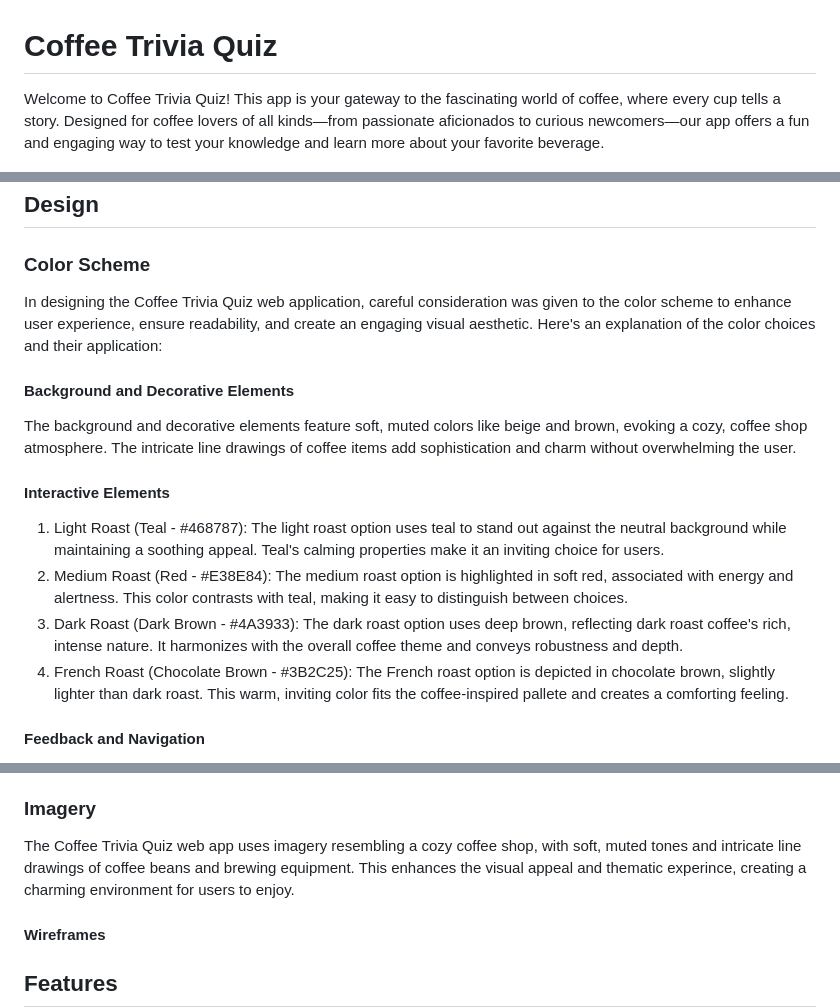
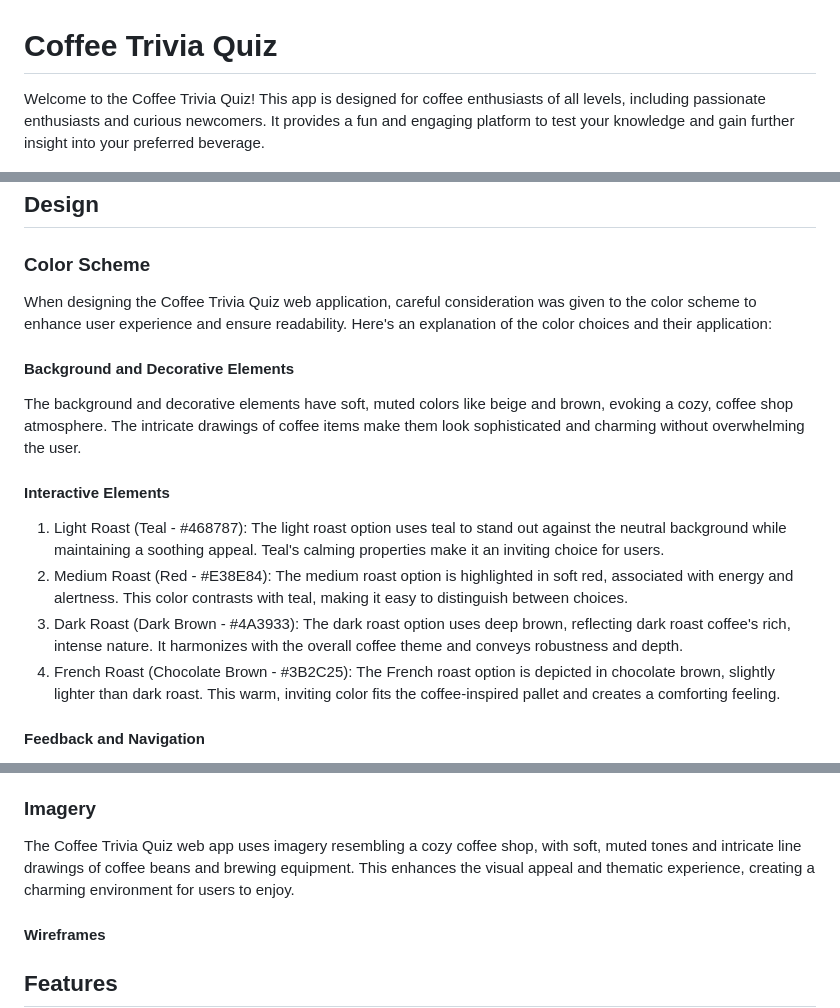
Before and after one commit to micmic210/coffee-trivia, a Markdown page: README.md, 3 parts joined by grey strips. GitHub-like rendering.

Commit message:
Fixed some grammer and sentences in the content of README file

```diff
--- a/README.md
+++ b/README.md
@@ -1,6 +1,6 @@
 # Coffee Trivia Quiz
 
-Welcome to Coffee Trivia Quiz! This app is your gateway to the fascinating world of coffee, where every cup tells a story. Designed for coffee lovers of all kinds—from passionate aficionados to curious newcomers—our app offers a fun and engaging way to test your knowledge and learn more about your favorite beverage.
+Welcome to the Coffee Trivia Quiz! This app is designed for coffee enthusiasts of all levels, including passionate enthusiasts and curious newcomers. It provides a fun and engaging platform to test your knowledge and gain further insight into your preferred beverage.
 
 ![ai responsive screen](/document/ai-responsive.png)
 
@@ -42,16 +42,16 @@ Coffee Trivia Quiz combines the thrill of a quiz game with the rich history and
 ## Design
 
 ### Color Scheme
-In designing the Coffee Trivia Quiz web application, careful consideration was given to the color scheme to enhance user experience, ensure readability, and create an engaging visual aesthetic. Here's an explanation of the color choices and their application:
+When designing the Coffee Trivia Quiz web application, careful consideration was given to the color scheme to enhance user experience and ensure readability. Here's an explanation of the color choices and their application:
 
 #### Background and Decorative Elements
-The background and decorative elements feature soft, muted colors like beige and brown, evoking a cozy, coffee shop atmosphere. The intricate line drawings of coffee items add sophistication and charm without overwhelming the user.
+The background and decorative elements have soft, muted colors like beige and brown, evoking a cozy, coffee shop atmosphere. The intricate drawings of coffee items make them look sophisticated and charming without overwhelming the user.
 
 #### Interactive Elements
  1. Light Roast (Teal - #468787): The light roast option uses teal to stand out against the neutral background while maintaining a soothing appeal. Teal's calming properties make it an inviting choice for users.
  2. Medium Roast (Red - #E38E84): The medium roast option is highlighted in soft red, associated with energy and alertness. This color contrasts with teal, making it easy to distinguish between choices.
  3. Dark Roast (Dark Brown - #4A3933): The dark roast option uses deep brown, reflecting dark roast coffee's rich, intense nature. It harmonizes with the overall coffee theme and conveys robustness and depth.
- 4. French Roast (Chocolate Brown - #3B2C25): The French roast option is depicted in chocolate brown, slightly lighter than dark roast. This warm, inviting color fits the coffee-inspired pallete and creates a comforting feeling.
+ 4. French Roast (Chocolate Brown - #3B2C25): The French roast option is depicted in chocolate brown, slightly lighter than dark roast. This warm, inviting color fits the coffee-inspired pallet and creates a comforting feeling.
 
  #### Feedback and Navigation
  - Correct Feedback (Teal Green - #468787)
@@ -65,7 +65,7 @@ The background and decorative elements feature soft, muted colors like beige and
 - The Coffee Trivia Quiz uses the "Poppins" from Google Fonts to enhance readability and create a modern, clean aesthetic. "Poppins" is a versatile sans-serif font with geometric shapes and balanced proportions, ensuring clarity across all devices. Its contemporary look complements the engaging nature of the quiz, making the text easy to read and visually appealing. The font's simplicity and elegance align with the coffee theme, providing a professional and enjoyable user experience.
 
 ### Imagery
-The Coffee Trivia Quiz web app uses imagery resembling a cozy coffee shop, with soft, muted tones and intricate line drawings of coffee beans and brewing equipment. This enhances the visual appeal and thematic experince, creating a charming environment for users to enjoy.
+The Coffee Trivia Quiz web app uses imagery resembling a cozy coffee shop, with soft, muted tones and intricate line drawings of coffee beans and brewing equipment. This enhances the visual appeal and thematic experience, creating a charming environment for users to enjoy.
 
 #### Wireframes
 
```
Also changed, not shown: other parts of README.md (+2 -1 lines).
